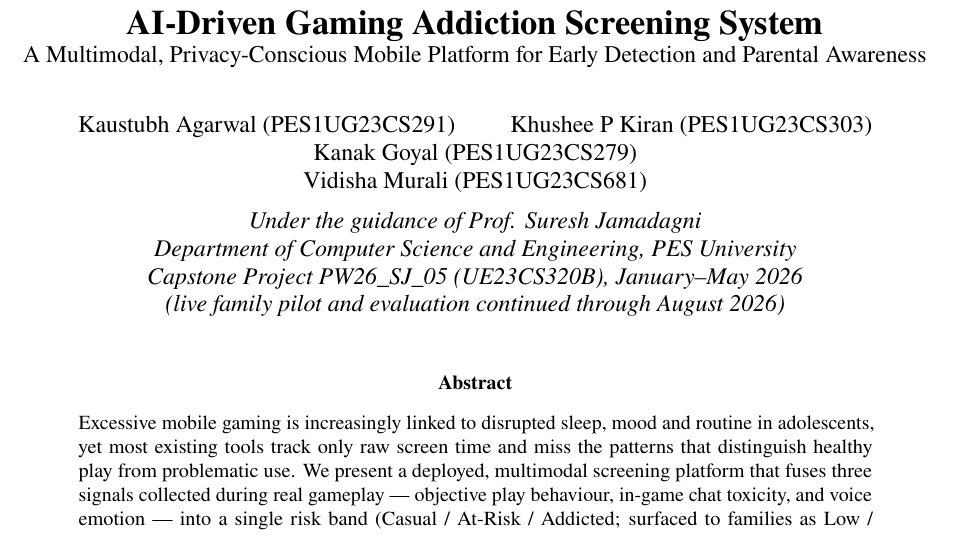
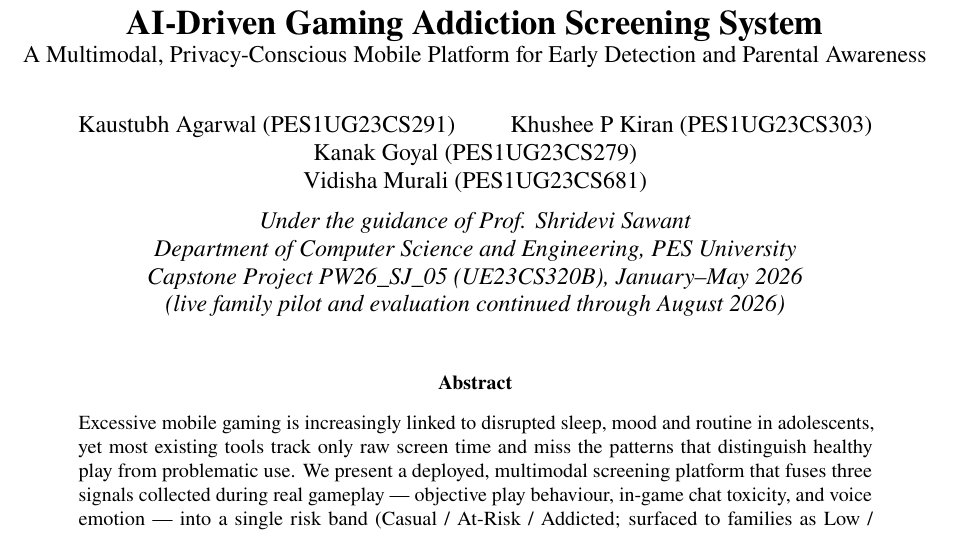
Before and after one commit to kaustubhagarwal21/gaming-addiction-detection-capstone, a LaTeX paper (docs/PROJECT_PAPER.tex): part of page 1 of 40, cut so that both start at the same text. Compiled offline with pdfLaTeX.

Commit message:
docs: project guide updated to Prof. Shridevi Sawant
Guide changed from Prof. Suresh Jamadagni. Updated the paper title page and
filled the slide-deck title placeholder (was <guide name>). Repo-wide grep
confirms no residual references.

```diff
--- a/docs/PROJECT_PAPER.tex
+++ b/docs/PROJECT_PAPER.tex
@@ -59,7 +59,7 @@ Kaustubh Agarwal (PES1UG23CS291) \and
 Khushee P Kiran (PES1UG23CS303) \and
 Kanak Goyal (PES1UG23CS279) \and
 Vidisha Murali (PES1UG23CS681) \\[0.5em]
-\textit{Under the guidance of Prof. Suresh Jamadagni} \\
+\textit{Under the guidance of Prof. Shridevi Sawant} \\
 \textit{Department of Computer Science and Engineering, PES University} \\
 \textit{Capstone Project PW26\_SJ\_05 (UE23CS320B), January--May 2026} \\
 \textit{(live family pilot and evaluation continued through August 2026)}
```
Also changed, not shown: docs/SLIDE_OUTLINE.md (+1 -1 lines).
